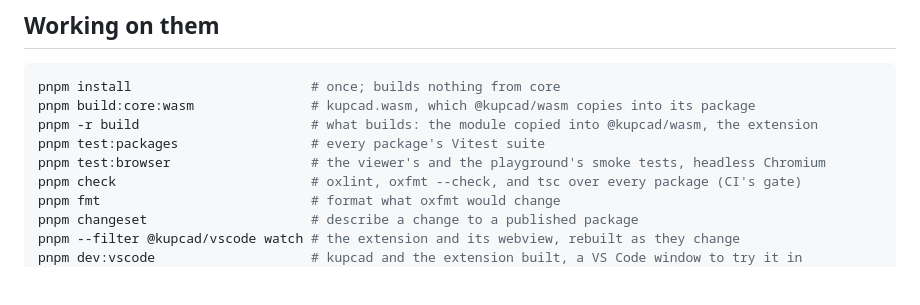
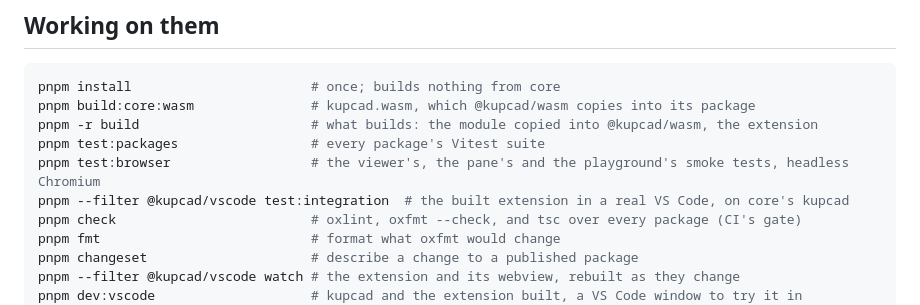
Before and after one commit to kupcad/kupcad, a Markdown page: packages/README.md, the part around the change. Rendered like a GitHub page; blank space fills up the shorter version.

Commit message:
List the VS Code integration test and the pane's smoke test in the packages README
Co-Authored-By: Claude Opus 5.5 <noreply@anthropic.com>

```diff
--- a/packages/README.md
+++ b/packages/README.md
@@ -36,7 +36,8 @@ pnpm install                       # once; builds nothing from core
 pnpm build:core:wasm               # kupcad.wasm, which @kupcad/wasm copies into its package
 pnpm -r build                      # what builds: the module copied into @kupcad/wasm, the extension
 pnpm test:packages                 # every package's Vitest suite
-pnpm test:browser                  # the viewer's and the playground's smoke tests, headless Chromium
+pnpm test:browser                  # the viewer's, the pane's and the playground's smoke tests, headless Chromium
+pnpm --filter @kupcad/vscode test:integration  # the built extension in a real VS Code, on core's kupcad
 pnpm check                         # oxlint, oxfmt --check, and tsc over every package (CI's gate)
 pnpm fmt                           # format what oxfmt would change
 pnpm changeset                     # describe a change to a published package
```
